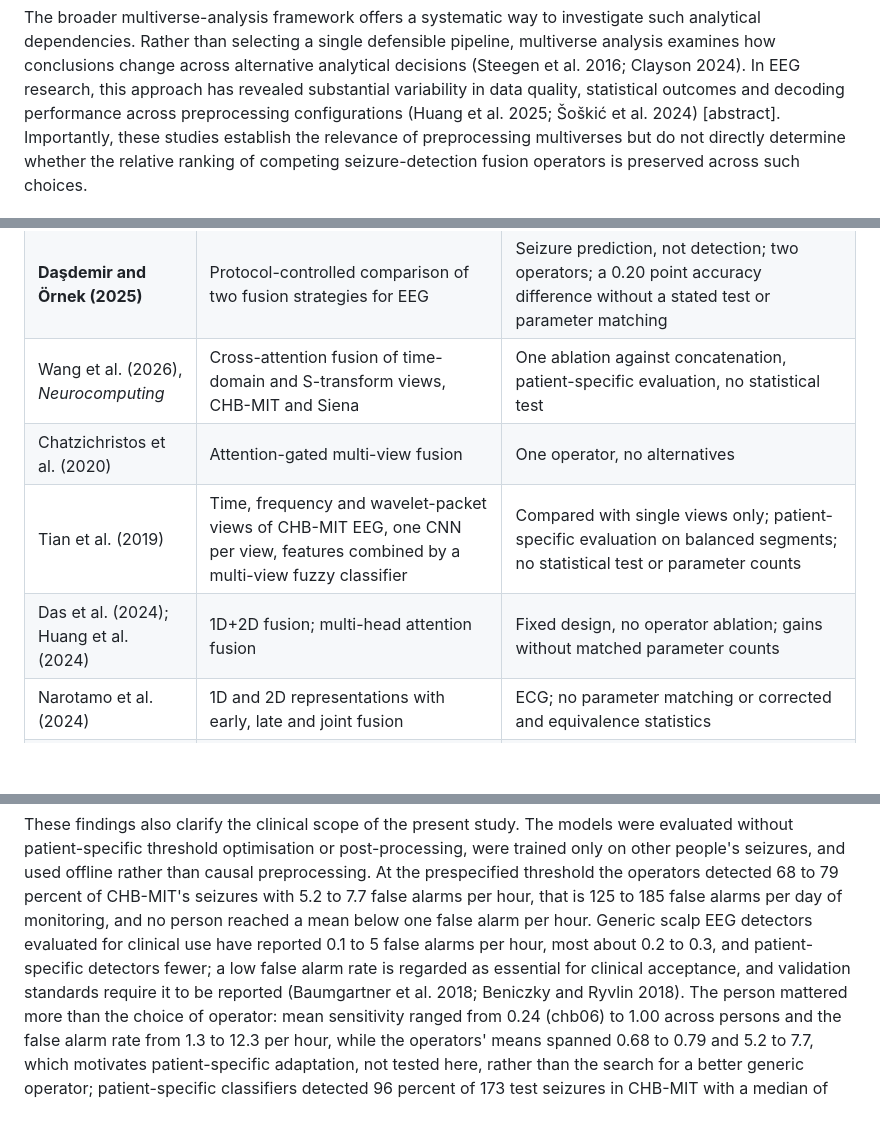
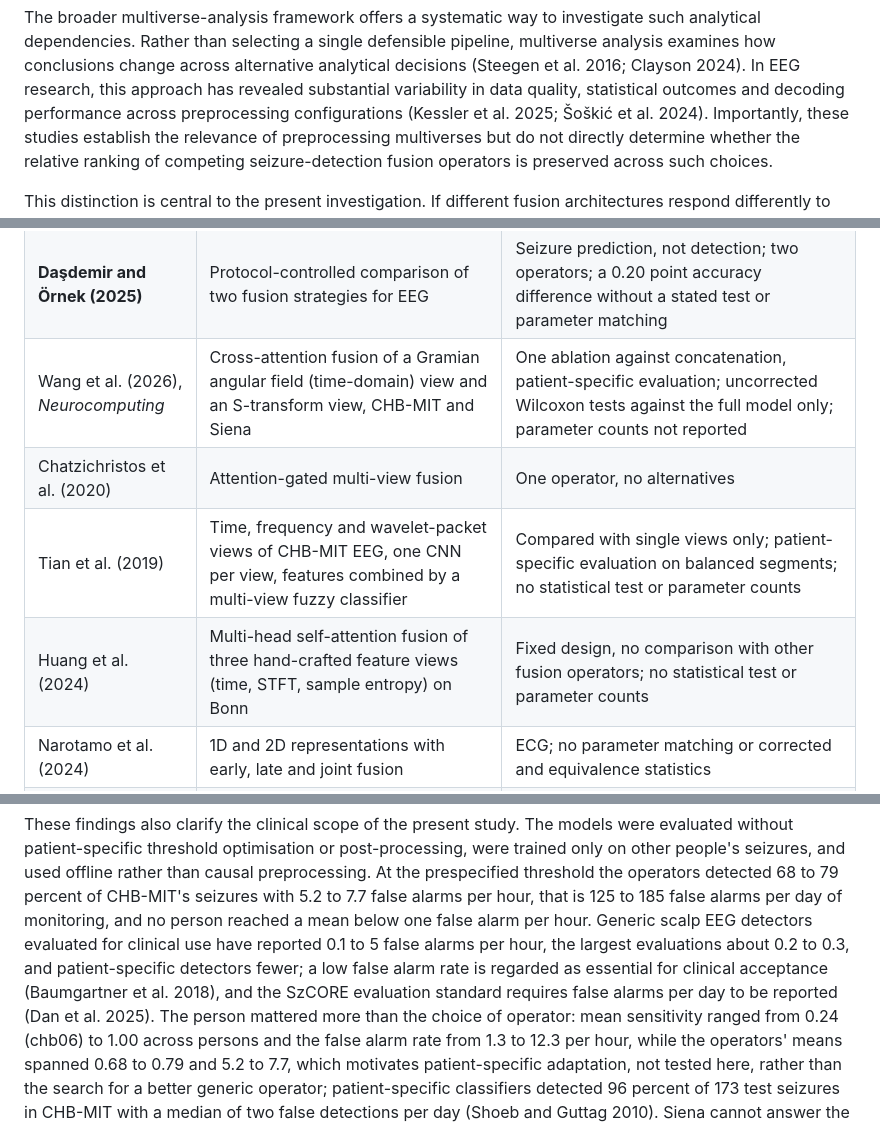
Before and after one commit to Atytmr07/eeg-fusion-benchmark, a Markdown page: paper/manuscript_v2.md, 3 parts joined by grey strips. GitHub-like rendering; blank space fills up the shorter version.

Commit message:
Correct Table 1 and Discussion citations after full-text checks
- Table 1: drop Das et al. 2024 (compares 1D and 2D forms, no fusion);
  rewrite Huang et al. 2024 (hand-crafted views on Bonn) and Wang et al.
  2026 (uncorrected Wilcoxon tests against the full model, GAF view).
- 1.1: the multiverse sentence now cites Kessler et al. 2025 and Šoškić
  et al. 2024; Huang et al. 2025 dropped (full text not accessible).
- 4.4: "most about 0.2 to 0.3" -> "the largest evaluations about 0.2 to
  0.3" (Baumgartner et al. 2018); the reporting requirement now cites
  SzCORE (Dan et al. 2025) instead of Beniczky and Ryvlin 2018.

Co-Authored-By: Claude Opus 5.5 <noreply@anthropic.com>

```diff
--- a/paper/manuscript_v2.md
+++ b/paper/manuscript_v2.md
@@ -82,7 +82,7 @@ analytical dependencies. Rather than selecting a single defensible pipeline, mul
 analysis examines how conclusions change across alternative analytical decisions (Steegen
 et al. 2016; Clayson 2024). In EEG research, this approach has revealed substantial
 variability in data quality, statistical outcomes and decoding performance across
-preprocessing configurations (Huang et al. 2025; Šoškić et al. 2024) [abstract].
+preprocessing configurations (Kessler et al. 2025; Šoškić et al. 2024).
 Importantly, these studies establish the relevance of preprocessing multiverses but do not
 directly determine whether the relative ranking of competing seizure-detection fusion
 operators is preserved across such choices.
@@ -156,10 +156,10 @@ texts of the remaining candidates are still being read).
 | **Miantezila Junior et al. (2026)** | Compares concatenation, cross-attention and gated fusion of EEG and ECG with both single modalities for emotion recognition; leave-one-subject-out, three seeds, pairwise Wilcoxon tests with Holm correction | Two recording modalities rather than two representations of one signal; parameter counts not reported per operator; tests not corrected for overlapping training sets; no equivalence test; gated fusion recommended although no operator difference was significant |
 | Tiwary et al. (2026) | EMD and DWT feature branches after input channel attention, fused by concatenation; leave-one-subject-out on CHB-MIT, official split on TUSZ | One operator; ablations of branches and attention tested against the full model only; parameter counts not reported; no equivalence test |
 | **Daşdemir and Örnek (2025)** | Protocol-controlled comparison of two fusion strategies for EEG | Seizure prediction, not detection; two operators; a 0.20 point accuracy difference without a stated test or parameter matching |
-| Wang et al. (2026), *Neurocomputing* | Cross-attention fusion of time-domain and S-transform views, CHB-MIT and Siena | One ablation against concatenation, patient-specific evaluation, no statistical test |
+| Wang et al. (2026), *Neurocomputing* | Cross-attention fusion of a Gramian angular field (time-domain) view and an S-transform view, CHB-MIT and Siena | One ablation against concatenation, patient-specific evaluation; uncorrected Wilcoxon tests against the full model only; parameter counts not reported |
 | Chatzichristos et al. (2020) | Attention-gated multi-view fusion | One operator, no alternatives |
 | Tian et al. (2019) | Time, frequency and wavelet-packet views of CHB-MIT EEG, one CNN per view, features combined by a multi-view fuzzy classifier | Compared with single views only; patient-specific evaluation on balanced segments; no statistical test or parameter counts |
-| Das et al. (2024); Huang et al. (2024) | 1D+2D fusion; multi-head attention fusion | Fixed design, no operator ablation; gains without matched parameter counts |
+| Huang et al. (2024) | Multi-head self-attention fusion of three hand-crafted feature views (time, STFT, sample entropy) on Bonn | Fixed design, no comparison with other fusion operators; no statistical test or parameter counts |
 | Narotamo et al. (2024) | 1D and 2D representations with early, late and joint fusion | ECG; no parameter matching or corrected and equivalence statistics |
 | Camastra et al. (2026), *Brain Sciences* | Controlled fusion benchmark: strategy matters more than architecture | Tabular neuroimaging features; no paired or equivalence testing |
 | Ali et al. (2024) | CHB-MIT results depend heavily on evaluation choices | Not about fusion operators |
@@ -1509,9 +1509,9 @@ preprocessing. At the prespecified threshold the operators detected 68 to 79 per
 CHB-MIT's seizures with 5.2 to 7.7 false alarms per hour, that is 125 to 185 false alarms
 per day of monitoring, and no person reached a mean below one false alarm per hour.
 Generic scalp EEG detectors evaluated for clinical use have reported 0.1 to 5 false alarms
-per hour, most about 0.2 to 0.3, and patient-specific detectors fewer; a low false alarm
-rate is regarded as essential for clinical acceptance, and validation standards require
-it to be reported (Baumgartner et al. 2018; Beniczky and Ryvlin 2018). The person
+per hour, the largest evaluations about 0.2 to 0.3, and patient-specific detectors fewer; a low false alarm
+rate is regarded as essential for clinical acceptance (Baumgartner et al. 2018), and the
+SzCORE evaluation standard requires false alarms per day to be reported (Dan et al. 2025). The person
 mattered more than the choice of operator: mean sensitivity ranged from 0.24 (chb06) to
 1.00 across persons and the false alarm rate from 1.3 to 12.3 per hour, while the
 operators' means spanned 0.68 to 0.79 and 5.2 to 7.7, which motivates patient-specific adaptation, not tested here, rather than the search for a better generic operator; patient-specific classifiers
```
